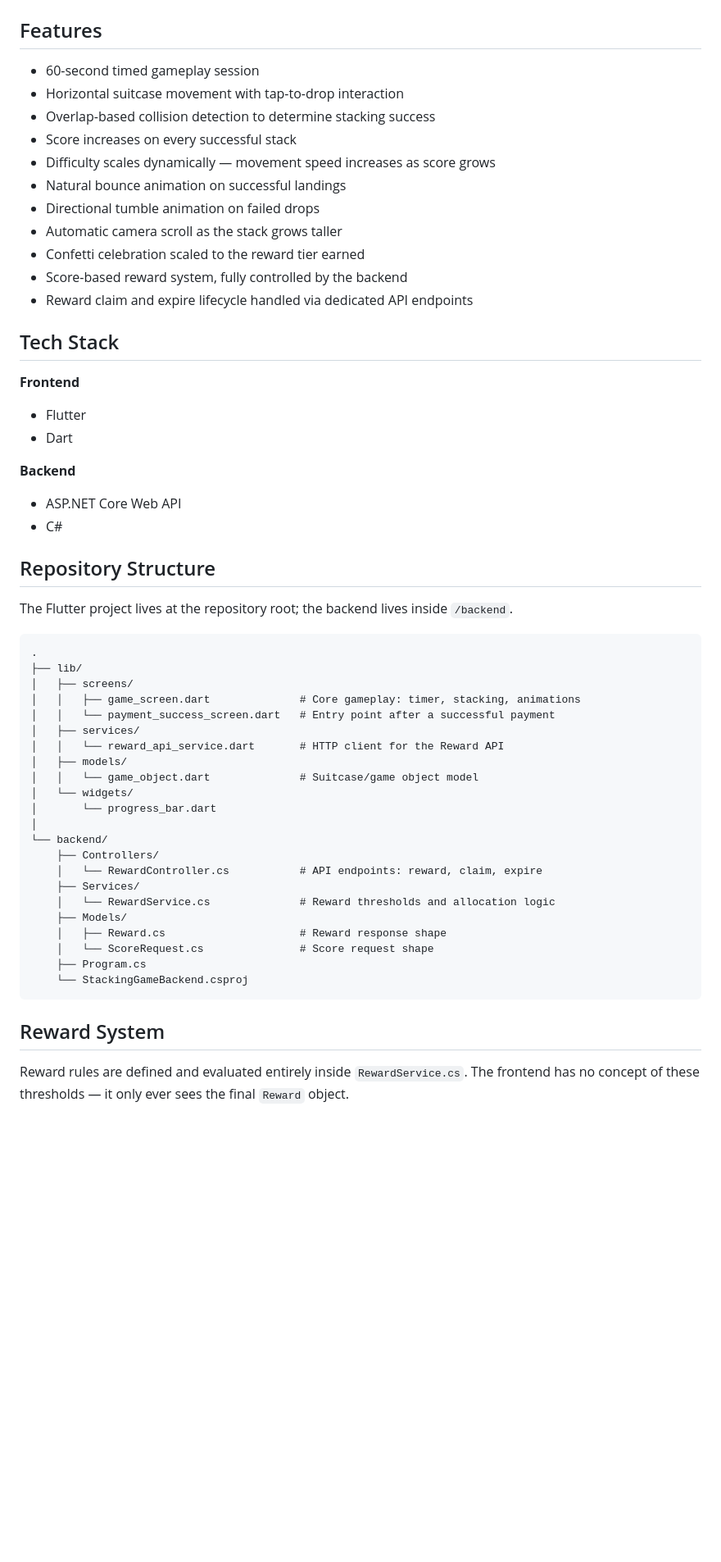
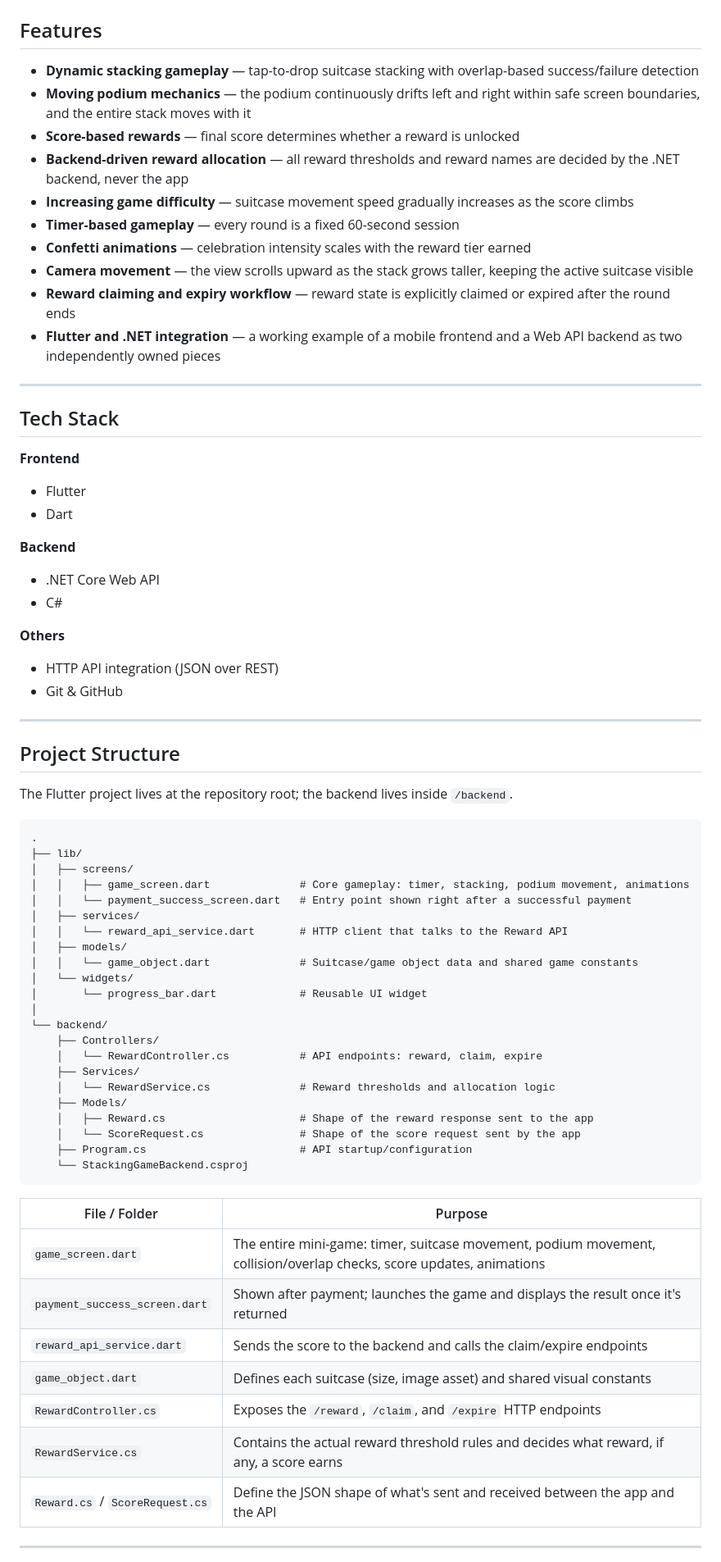
Before and after one commit to kgeetashriya-KGS/JapXperience_suitcasestack, a Markdown page: README.md, the part around one of its changes. Shown at 82% size. Drawn GitHub-style; blank space fills up the shorter version.

````diff
--- a/README.md
+++ b/README.md
@@ -50,17 +47,18 @@ The project follows a clean separation between gameplay and business logic:
 
 ## Features
 
-- 60-second timed gameplay session
-- Horizontal suitcase movement with tap-to-drop interaction
-- Overlap-based collision detection to determine stacking success
-- Score increases on every successful stack
-- Difficulty scales dynamically — movement speed increases as score grows
-- Natural bounce animation on successful landings
-- Directional tumble animation on failed drops
-- Automatic camera scroll as the stack grows taller
-- Confetti celebration scaled to the reward tier earned
-- Score-based reward system, fully controlled by the backend
-- Reward claim and expire lifecycle handled via dedicated API endpoints
+- **Dynamic stacking gameplay** — tap-to-drop suitcase stacking with overlap-based success/failure detection
+- **Moving podium mechanics** — the podium continuously drifts left and right within safe screen boundaries, and the entire stack moves with it
+- **Score-based rewards** — final score determines whether a reward is unlocked
+- **Backend-driven reward allocation** — all reward thresholds and reward names are decided by the .NET backend, never the app
+- **Increasing game difficulty** — suitcase movement speed gradually increases as the score climbs
+- **Timer-based gameplay** — every round is a fixed 60-second session
+- **Confetti animations** — celebration intensity scales with the reward tier earned
+- **Camera movement** — the view scrolls upward as the stack grows taller, keeping the active suitcase visible
+- **Reward claiming and expiry workflow** — reward state is explicitly claimed or expired after the round ends
+- **Flutter and .NET integration** — a working example of a mobile frontend and a Web API backend as two independently owned pieces
+
+---
 
 ## Tech Stack
 
@@ -69,10 +67,16 @@ The project follows a clean separation between gameplay and business logic:
 - Dart
 
 **Backend**
-- ASP.NET Core Web API
+- .NET Core Web API
 - C#
 
-## Repository Structure
+**Others**
+- HTTP API integration (JSON over REST)
+- Git & GitHub
+
+---
+
+## Project Structure
 
 The Flutter project lives at the repository root; the backend lives inside `/backend`.
 
@@ -80,14 +84,14 @@ The Flutter project lives at the repository root; the backend lives inside `/bac
 .
 ├── lib/
 │   ├── screens/
-│   │   ├── game_screen.dart              # Core gameplay: timer, stacking, animations
-│   │   └── payment_success_screen.dart   # Entry point after a successful payment
+│   │   ├── game_screen.dart              # Core gameplay: timer, stacking, podium movement, animations
+│   │   └── payment_success_screen.dart   # Entry point shown right after a successful payment
 │   ├── services/
-│   │   └── reward_api_service.dart       # HTTP client for the Reward API
+│   │   └── reward_api_service.dart       # HTTP client that talks to the Reward API
 │   ├── models/
-│   │   └── game_object.dart              # Suitcase/game object model
+│   │   └── game_object.dart              # Suitcase/game object data and shared game constants
 │   └── widgets/
-│       └── progress_bar.dart
+│       └── progress_bar.dart             # Reusable UI widget
 │
 └── backend/
     ├── Controllers/
@@ -95,13 +99,21 @@ The Flutter project lives at the repository root; the backend lives inside `/bac
     ├── Services/
     │   └── RewardService.cs              # Reward thresholds and allocation logic
     ├── Models/
-    │   ├── Reward.cs                     # Reward response shape
-    │   └── ScoreRequest.cs               # Score request shape
-    ├── Program.cs
+    │   ├── Reward.cs                     # Shape of the reward response sent to the app
+    │   └── ScoreRequest.cs               # Shape of the score request sent by the app
+    ├── Program.cs                        # API startup/configuration
     └── StackingGameBackend.csproj
 ```
 
-## Reward System
+| File / Folder | Purpose |
+|---|---|
+| `game_screen.dart` | The entire mini-game: timer, suitcase movement, podium movement, collision/overlap checks, score updates, animations |
+| `payment_success_screen.dart` | Shown after payment; launches the game and displays the result once it's returned |
+| `reward_api_service.dart` | Sends the score to the backend and calls the claim/expire endpoints |
+| `game_object.dart` | Defines each suitcase (size, image asset) and shared visual constants |
+| `RewardController.cs` | Exposes the `/reward`, `/claim`, and `/expire` HTTP endpoints |
+| `RewardService.cs` | Contains the actual reward threshold rules and decides what reward, if any, a score earns |
+| `Reward.cs` / `ScoreRequest.cs` | Define the JSON shape of what's sent and received between the app and the API |
 
-Reward rules are defined and evaluated entirely inside `RewardService.cs`. The frontend has no concept of these thresholds — it only ever sees the final `Reward` object.
+---
 
````
Also changed, not shown: other parts of README.md (+135 -65 lines).
